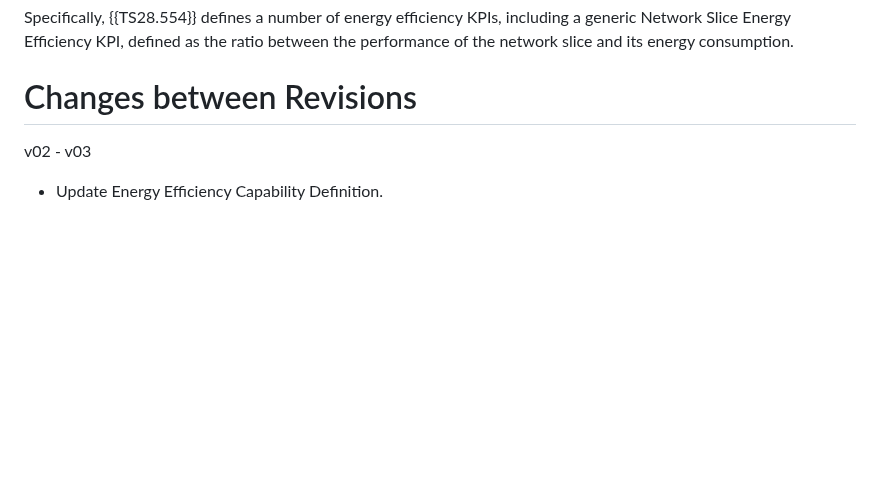
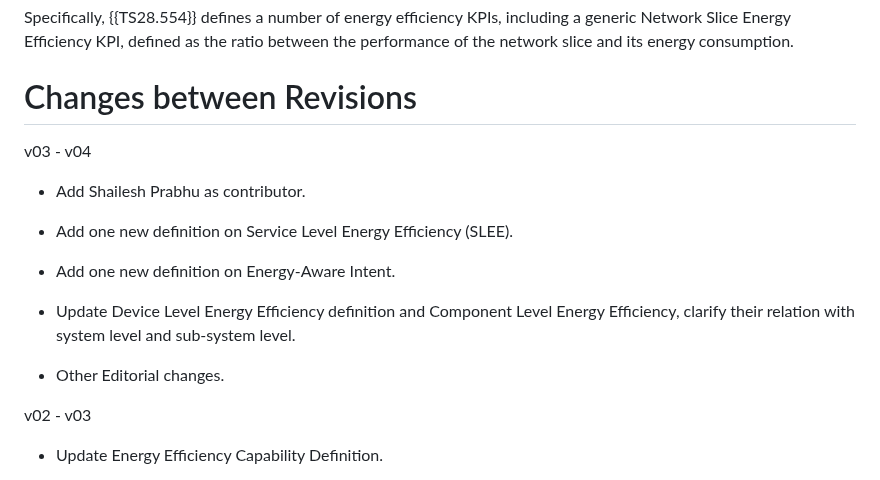
Before and after one commit to billwuqin/draft-bclp-green-terminology, a Markdown page: draft-bclp-green-terminology.md, the part around the change. Drawn GitHub-style; blank space fills up the shorter version.

Commit message:
Add change log

```diff
--- a/draft-bclp-green-terminology.md
+++ b/draft-bclp-green-terminology.md
@@ -445,6 +445,18 @@ KPI, defined as the ratio between the performance of the network slice and its e
 
 # Changes between Revisions
 
+   v03 - v04
+   * Add Shailesh Prabhu as contributor.
+
+   * Add one new definition on Service Level Energy Efficiency (SLEE).
+
+   * Add one new definition on Energy-Aware Intent.
+
+   * Update Device Level Energy Efficiency definition and Component Level Energy Efficiency, clarify
+     their relation with system level and sub-system level.
+
+   * Other Editorial changes.
+
    v02 - v03
 
    * Update Energy Efficiency Capability Definition.
```
